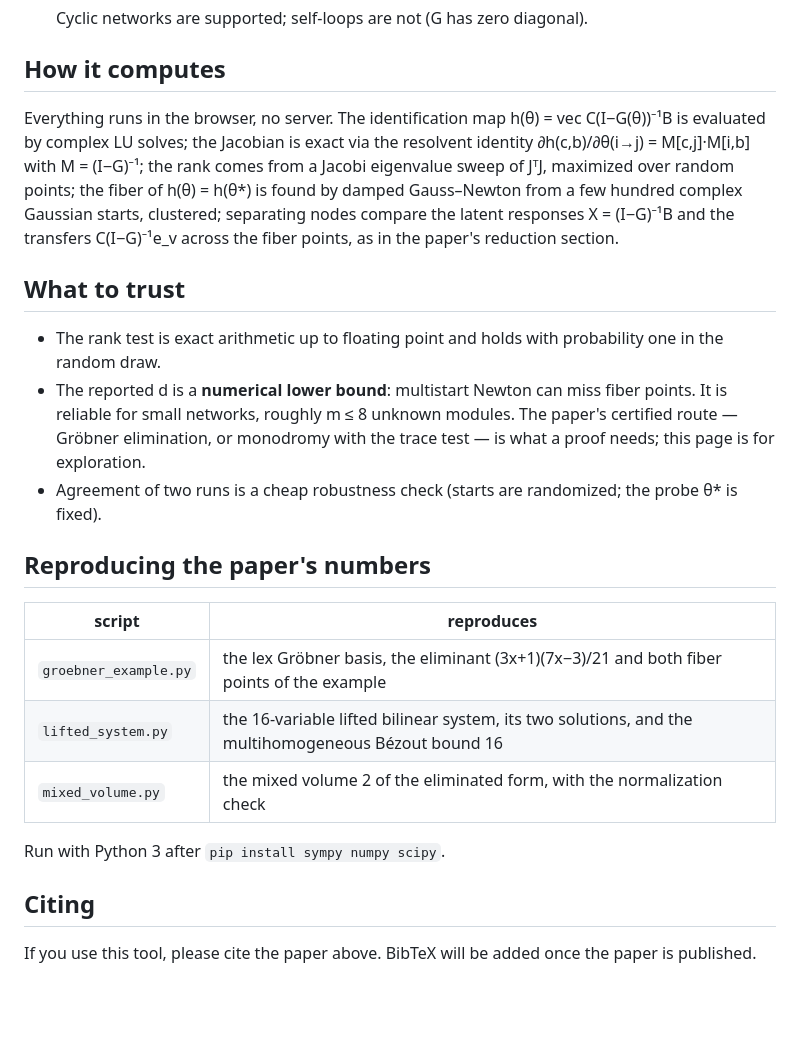
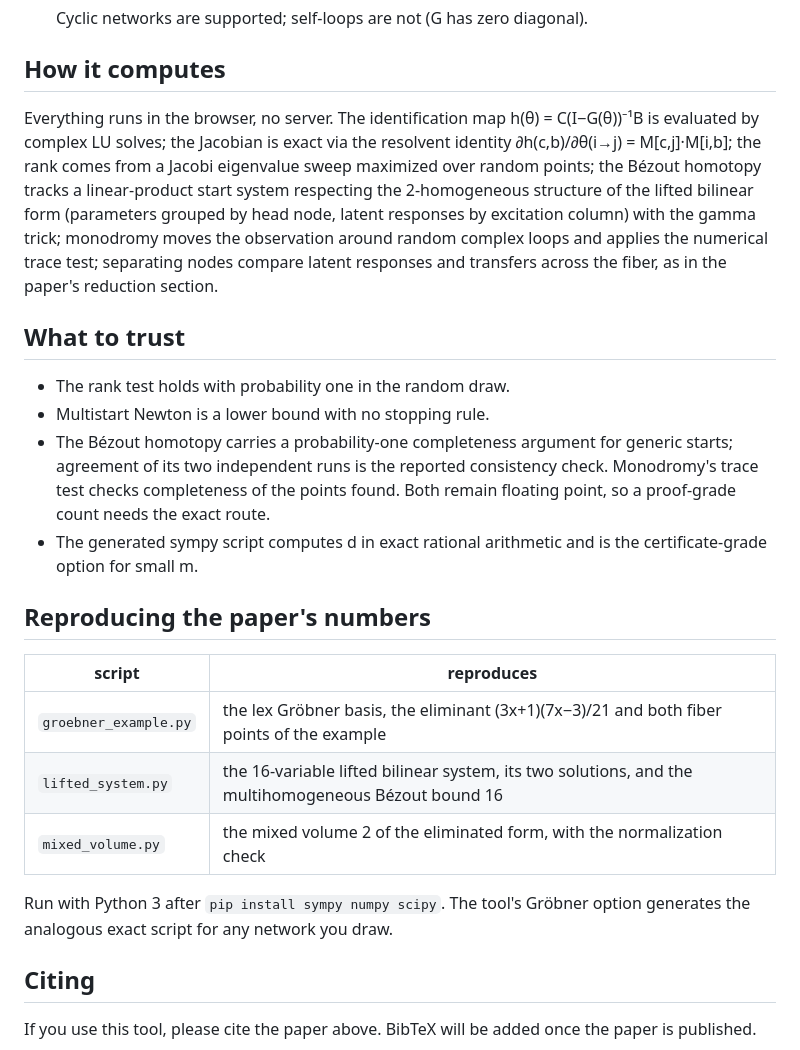
Before and after one commit to Nana-W/Network-identifiability, a Markdown page: README.md, the part around one of its changes. Drawn GitHub-style; blank space fills up the shorter version.

```diff
--- a/README.md
+++ b/README.md
@@ -37,27 +69,28 @@ choice of excited and measured nodes:
 ## How it computes
 
 Everything runs in the browser, no server. The identification map
-h(θ) = vec C(I−G(θ))⁻¹B is evaluated by complex LU solves; the
-Jacobian is exact via the resolvent identity
-∂h(c,b)/∂θ(i→j) = M[c,j]·M[i,b] with M = (I−G)⁻¹; the rank comes
-from a Jacobi eigenvalue sweep of JᵀJ, maximized over random
-points; the fiber of h(θ) = h(θ*) is found by damped Gauss–Newton
-from a few hundred complex Gaussian starts, clustered; separating
-nodes compare the latent responses X = (I−G)⁻¹B and the transfers
-C(I−G)⁻¹e_v across the fiber points, as in the paper's reduction
-section.
+h(θ) = C(I−G(θ))⁻¹B is evaluated by complex LU solves; the Jacobian
+is exact via the resolvent identity ∂h(c,b)/∂θ(i→j) = M[c,j]·M[i,b];
+the rank comes from a Jacobi eigenvalue sweep maximized over random
+points; the Bézout homotopy tracks a linear-product start system
+respecting the 2-homogeneous structure of the lifted bilinear form
+(parameters grouped by head node, latent responses by excitation
+column) with the gamma trick; monodromy moves the observation around
+random complex loops and applies the numerical trace test;
+separating nodes compare latent responses and transfers across the
+fiber, as in the paper's reduction section.
 
 ## What to trust
 
-- The rank test is exact arithmetic up to floating point and holds
-  with probability one in the random draw.
-- The reported d is a **numerical lower bound**: multistart Newton
-  can miss fiber points. It is reliable for small networks, roughly
-  m ≤ 8 unknown modules. The paper's certified route — Gröbner
-  elimination, or monodromy with the trace test — is what a proof
-  needs; this page is for exploration.
-- Agreement of two runs is a cheap robustness check (starts are
-  randomized; the probe θ* is fixed).
+- The rank test holds with probability one in the random draw.
+- Multistart Newton is a lower bound with no stopping rule.
+- The Bézout homotopy carries a probability-one completeness
+  argument for generic starts; agreement of its two independent
+  runs is the reported consistency check. Monodromy's trace test
+  checks completeness of the points found. Both remain floating
+  point, so a proof-grade count needs the exact route.
+- The generated sympy script computes d in exact rational
+  arithmetic and is the certificate-grade option for small m.
 
 ## Reproducing the paper's numbers
 
@@ -67,7 +100,9 @@ section.
 | `lifted_system.py` | the 16-variable lifted bilinear system, its two solutions, and the multihomogeneous Bézout bound 16 |
 | `mixed_volume.py` | the mixed volume 2 of the eliminated form, with the normalization check |
 
-Run with Python 3 after `pip install sympy numpy scipy`.
+Run with Python 3 after `pip install sympy numpy scipy`. The tool's
+Gröbner option generates the analogous exact script for any network
+you draw.
 
 ## Citing
 
```
Also changed, not shown: other parts of README.md (+42 -10 lines).
